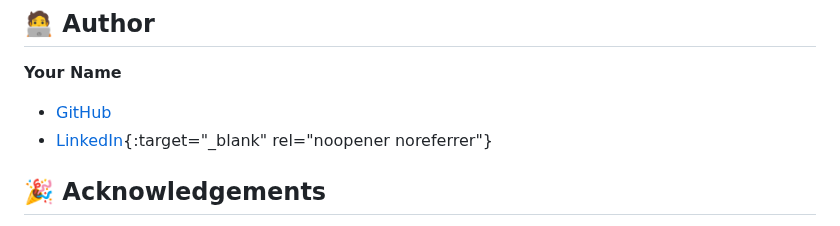
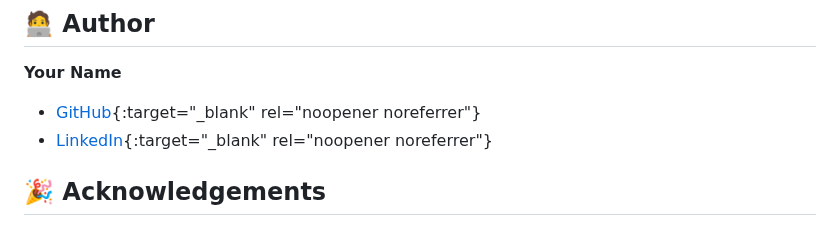
Before and after one commit to jsebastiansaavedra/text-encryptor, a Markdown page: README.md, the part around the change. Rendered like a GitHub page.

```diff
--- a/README.md
+++ b/README.md
@@ -102,7 +102,7 @@ This project is licensed under the MIT License - see the [LICENSE](LICENSE){:tar
 ## 🧑‍💻 Author
 
 **Your Name**
-- <a href="https://github.com/jsebastiansaavedra" target="_blank">GitHub</a>
+- [GitHub](https://github.com/jsebastiansaavedra){:target="_blank" rel="noopener noreferrer"}
 - [LinkedIn](https://www.linkedin.com/in/jsebastiansaavedra/){:target="_blank" rel="noopener noreferrer"}
 
 ## 🎉 Acknowledgements
```
